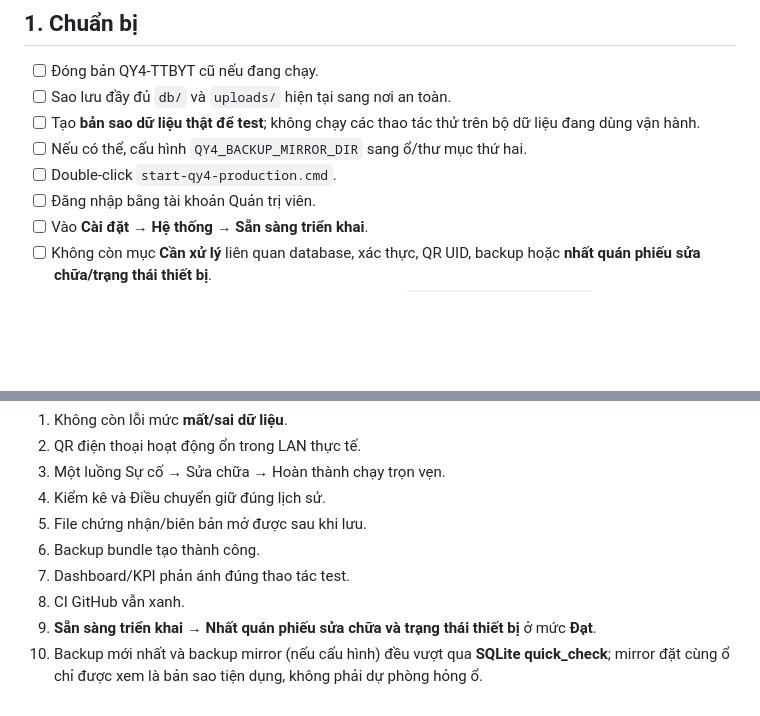
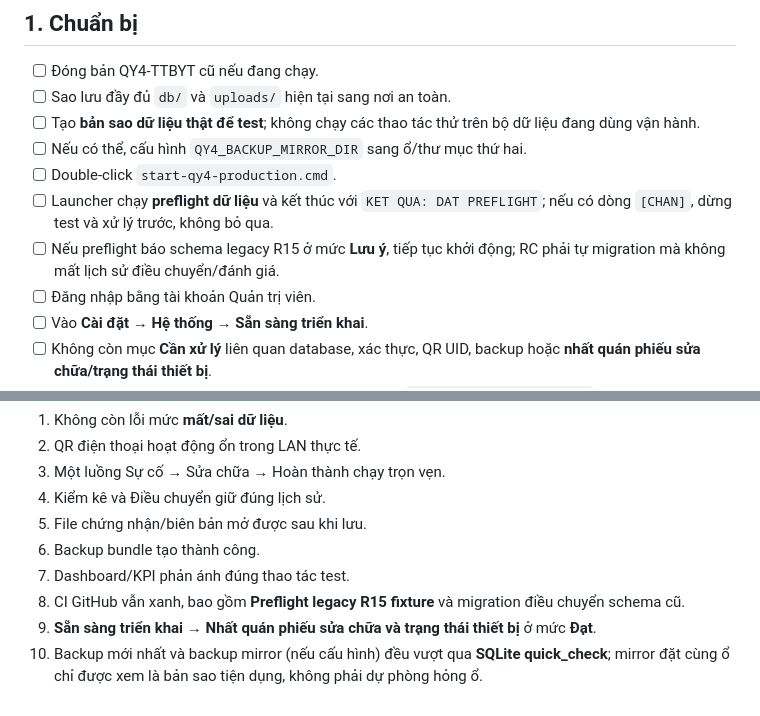
Before and after one commit to tranhuec3cx/QY4-TTBYT, a Markdown page: CHECKLIST-TEST-THUC-TE.md, 2 parts joined by grey strips. Drawn GitHub-style; blank space fills up the shorter version.

Commit message:
docs: add preflight gate to real-data release checklist

```diff
--- a/CHECKLIST-TEST-THUC-TE.md
+++ b/CHECKLIST-TEST-THUC-TE.md
@@ -11,6 +11,8 @@ Mục tiêu: xác nhận bản Release Candidate chạy được với **databas
 - [ ] Tạo **bản sao dữ liệu thật để test**; không chạy các thao tác thử trên bộ dữ liệu đang dùng vận hành.
 - [ ] Nếu có thể, cấu hình `QY4_BACKUP_MIRROR_DIR` sang ổ/thư mục thứ hai.
 - [ ] Double-click `start-qy4-production.cmd`.
+- [ ] Launcher chạy **preflight dữ liệu** và kết thúc với `KET QUA: DAT PREFLIGHT`; nếu có dòng `[CHAN]`, dừng test và xử lý trước, không bỏ qua.
+- [ ] Nếu preflight báo schema legacy R15 ở mức **Lưu ý**, tiếp tục khởi động; RC phải tự migration mà không mất lịch sử điều chuyển/đánh giá.
 - [ ] Đăng nhập bằng tài khoản Quản trị viên.
 - [ ] Vào **Cài đặt → Hệ thống → Sẵn sàng triển khai**.
 - [ ] Không còn mục **Cần xử lý** liên quan database, xác thực, QR UID, backup hoặc **nhất quán phiếu sửa chữa/trạng thái thiết bị**.
@@ -143,6 +145,6 @@ Có thể chuyển PR khỏi Draft khi đồng thời đạt:
 5. File chứng nhận/biên bản mở được sau khi lưu.
 6. Backup bundle tạo thành công.
 7. Dashboard/KPI phản ánh đúng thao tác test.
-8. CI GitHub vẫn xanh.
+8. CI GitHub vẫn xanh, bao gồm **Preflight legacy R15 fixture** và migration điều chuyển schema cũ.
 9. **Sẵn sàng triển khai → Nhất quán phiếu sửa chữa và trạng thái thiết bị** ở mức **Đạt**.
 10. Backup mới nhất và backup mirror (nếu cấu hình) đều vượt qua **SQLite quick_check**; mirror đặt cùng ổ chỉ được xem là bản sao tiện dụng, không phải dự phòng hỏng ổ.
```
